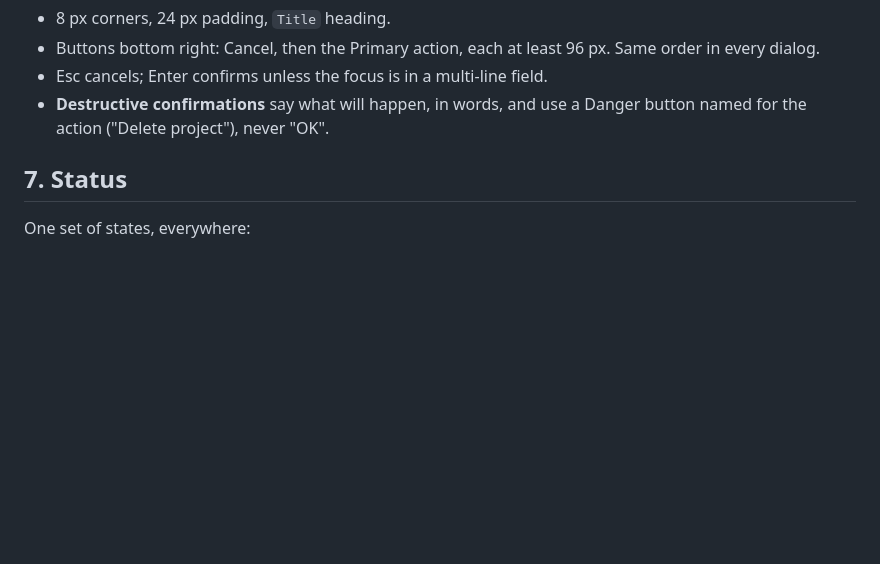
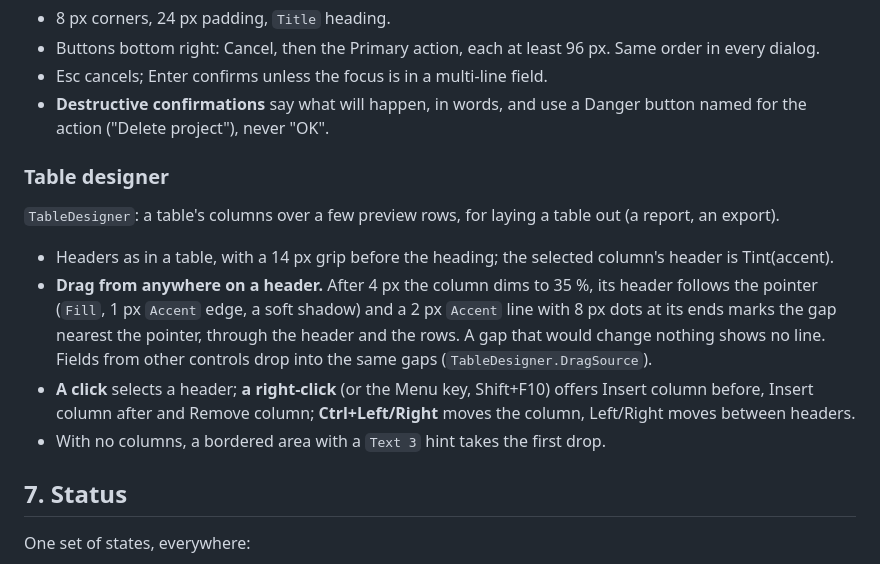
Before and after one commit to jurasekdominik/shade, a Markdown page: docs/DESIGN_SYSTEM.md, the part around the change. Rendered like a GitHub page; blank space fills up the shorter version.

```diff
--- a/docs/DESIGN_SYSTEM.md
+++ b/docs/DESIGN_SYSTEM.md
@@ -310,6 +310,19 @@ pointer; a `•••` menu 2 px under its button.
 - Esc cancels; Enter confirms unless the focus is in a multi-line field.
 - **Destructive confirmations** say what will happen, in words, and use a Danger button named for the action ("Delete project"), never "OK".
 
+### Table designer
+
+`TableDesigner`: a table's columns over a few preview rows, for laying a table out (a report, an export).
+
+- Headers as in a table, with a 14 px grip before the heading; the selected column's header is Tint(accent).
+- **Drag from anywhere on a header.** After 4 px the column dims to 35 %, its header follows the pointer (`Fill`,
+  1 px `Accent` edge, a soft shadow) and a 2 px `Accent` line with 8 px dots at its ends marks the gap nearest the
+  pointer, through the header and the rows. A gap that would change nothing shows no line. Fields from other controls
+  drop into the same gaps (`TableDesigner.DragSource`).
+- **A click** selects a header; **a right-click** (or the Menu key, Shift+F10) offers Insert column before, Insert
+  column after and Remove column; **Ctrl+Left/Right** moves the column, Left/Right moves between headers.
+- With no columns, a bordered area with a `Text 3` hint takes the first drop.
+
 ## 7. Status
 
 One set of states, everywhere:
```
Also changed, not shown: README.md (+3 -2 lines), docs/preview/dark/05-data-status.png, docs/preview/light/05-data-status.png, 10 other files.
